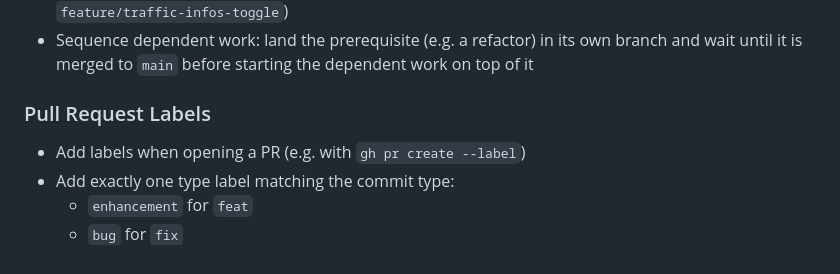
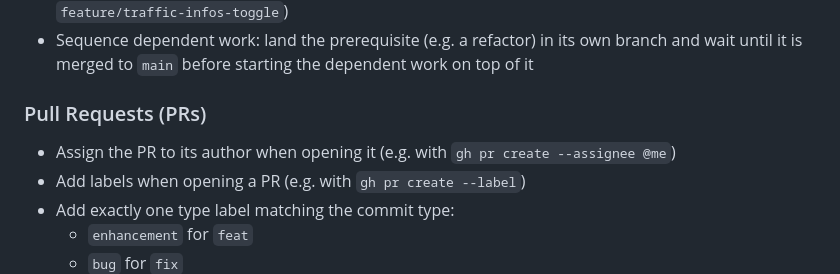
Before and after one commit to pslowak/vienna-transport-ha, a Markdown page: AGENTS.md, the part around the change. Drawn GitHub-style.

Commit message:
docs(agents): assign author when opening pull requests (#233)

```diff
--- a/AGENTS.md
+++ b/AGENTS.md
@@ -94,8 +94,9 @@ Run these commands to verify changes made to frontend code:
 - Name branches with a type prefix matching the commit type, using lowercase kebab-case (e.g. `feature/traffic-infos-toggle`)
 - Sequence dependent work: land the prerequisite (e.g. a refactor) in its own branch and wait until it is merged to `main` before starting the dependent work on top of it
 
-### Pull Request Labels
+### Pull Requests (PRs)
 
+- Assign the PR to its author when opening it (e.g. with `gh pr create --assignee @me`)
 - Add labels when opening a PR (e.g. with `gh pr create --label`)
 - Add exactly one type label matching the commit type:
   - `enhancement` for `feat`
```
